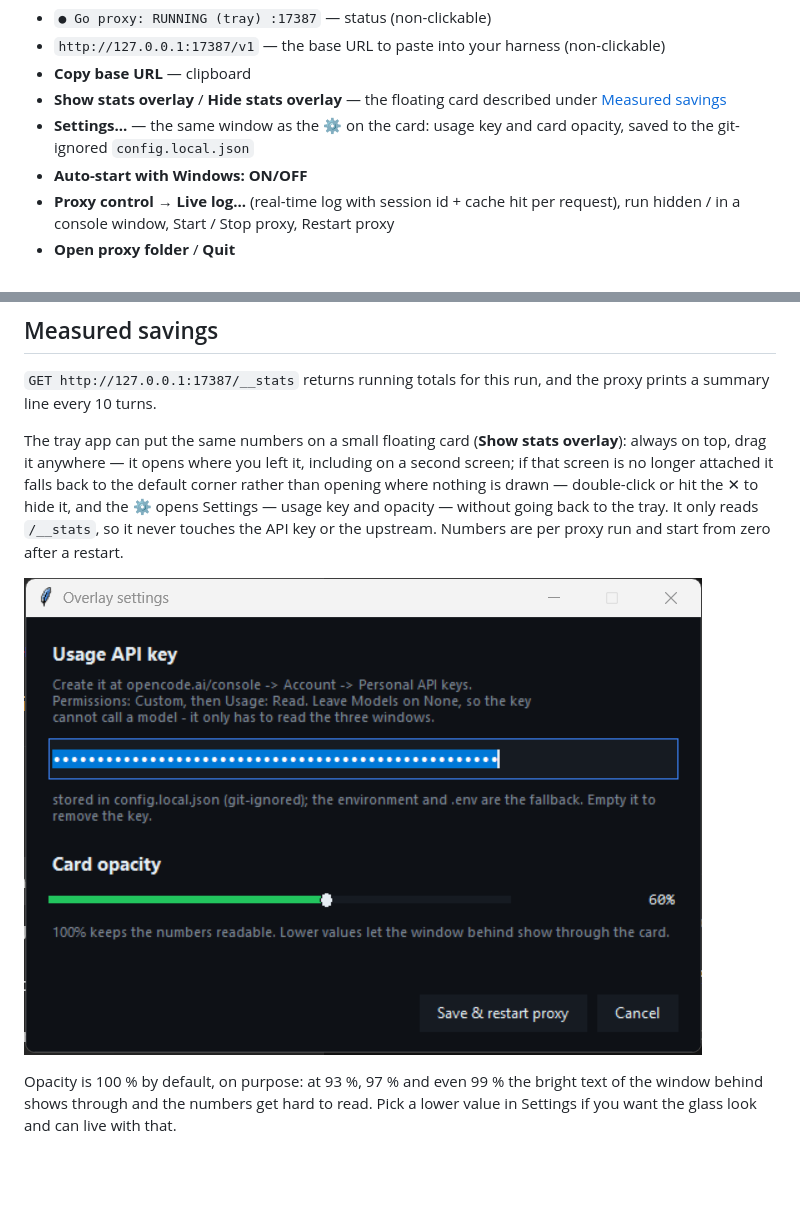
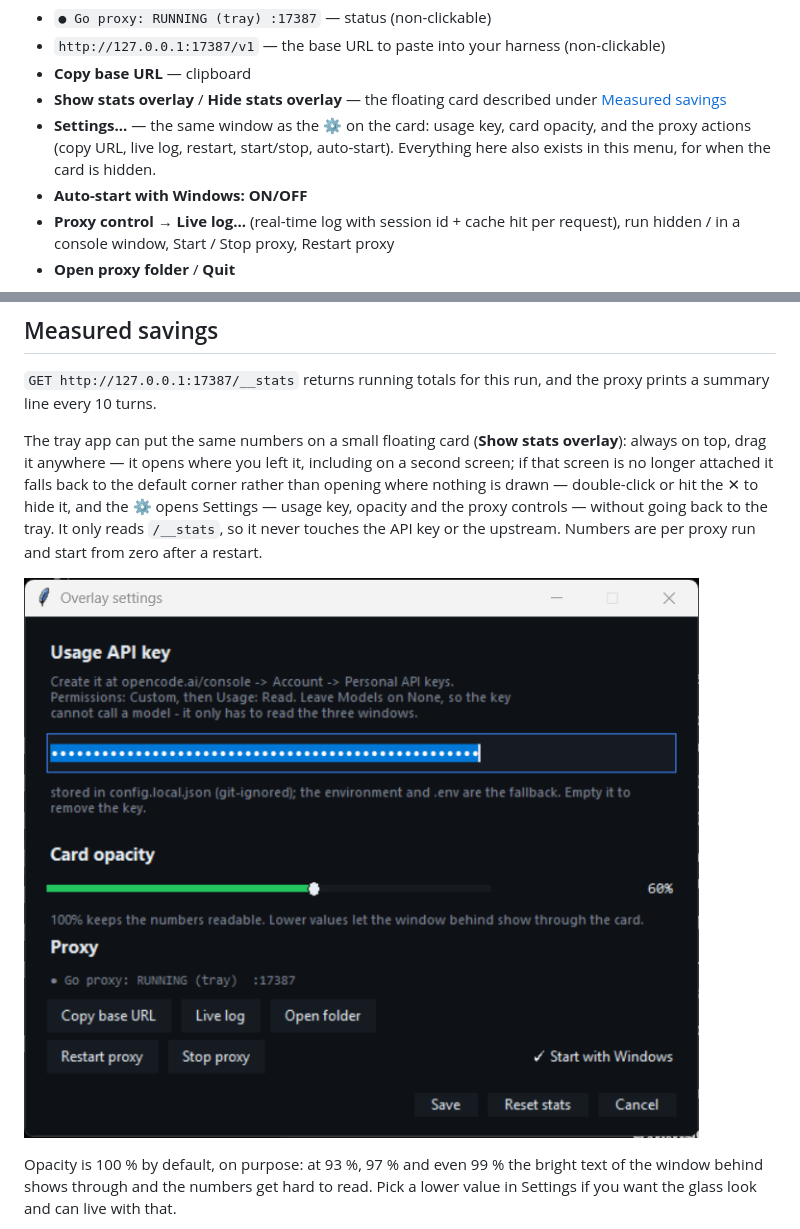
Before and after one commit to dhammawatthumpra-coder/opencode-go-proxy, a Markdown page: README.md, 2 parts joined by grey strips. GitHub-like rendering; pictures changed too: docs/settings.png; blank space fills up the shorter version.

```diff
--- a/README.md
+++ b/README.md
@@ -52,8 +52,10 @@ it (set `overlay_show_on_start` to `false` if you would rather open it yourself)
 - **Copy base URL** — clipboard
 - **Show stats overlay** / **Hide stats overlay** — the floating card described
   under [Measured savings](#measured-savings)
-- **Settings...** — the same window as the ⚙ on the card: usage key and card
-  opacity, saved to the git-ignored `config.local.json`
+- **Settings...** — the same window as the ⚙ on the card: usage key, card
+  opacity, and the proxy actions (copy URL, live log, restart, start/stop,
+  auto-start). Everything here also exists in this menu, for when the card is
+  hidden.
 - **Auto-start with Windows: ON/OFF**
 - **Proxy control** → **Live log...** (real-time log with session id + cache hit
   per request), run hidden / in a console window, Start / Stop proxy, Restart proxy
@@ -219,12 +221,12 @@ The tray app can put the same numbers on a small floating card
 (**Show stats overlay**): always on top, drag it anywhere — it opens where you
 left it, including on a second screen; if that screen is no longer attached it
 falls back to the default corner rather than opening where nothing is drawn —
-double-click or hit the ✕ to hide it, and the **⚙** opens Settings — usage key
-and opacity — without going back to the tray. It only reads `/__stats`, so it never touches the API key
+double-click or hit the ✕ to hide it, and the **⚙** opens Settings — usage key,
+opacity and the proxy controls — without going back to the tray. It only reads `/__stats`, so it never touches the API key
 or the upstream. Numbers are per proxy run and start from zero after a restart.
 
-![Overlay settings window: usage API key field and the card opacity
-slider](docs/settings.png)
+![Overlay settings window: usage API key field, card opacity slider, and proxy
+controls](docs/settings.png)
 
 Opacity is 100 % by default, on purpose: at 93 %, 97 % and even 99 % the bright
 text of the window behind shows through and the numbers get hard to read. Pick a
```
Also changed, not shown: 1 other file.
